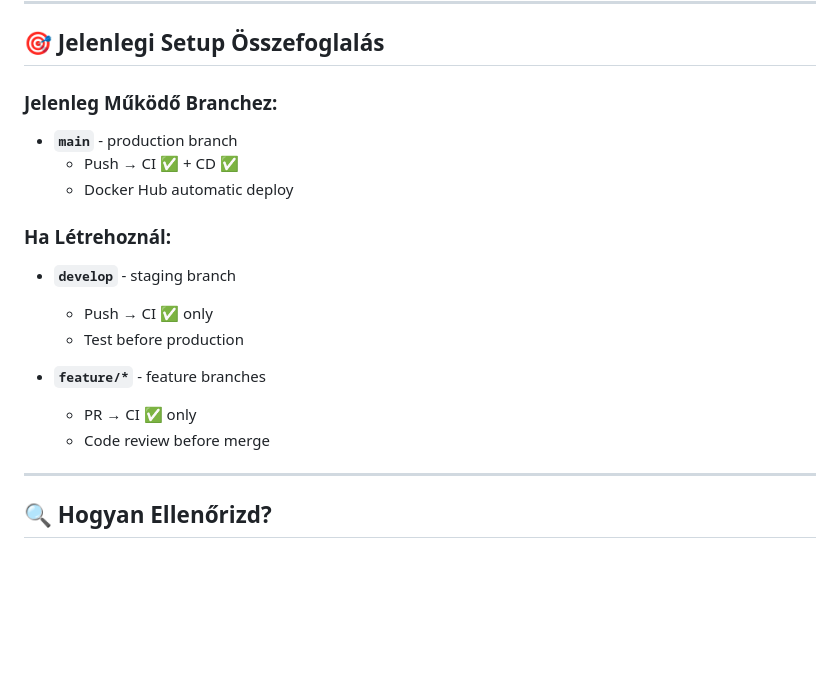
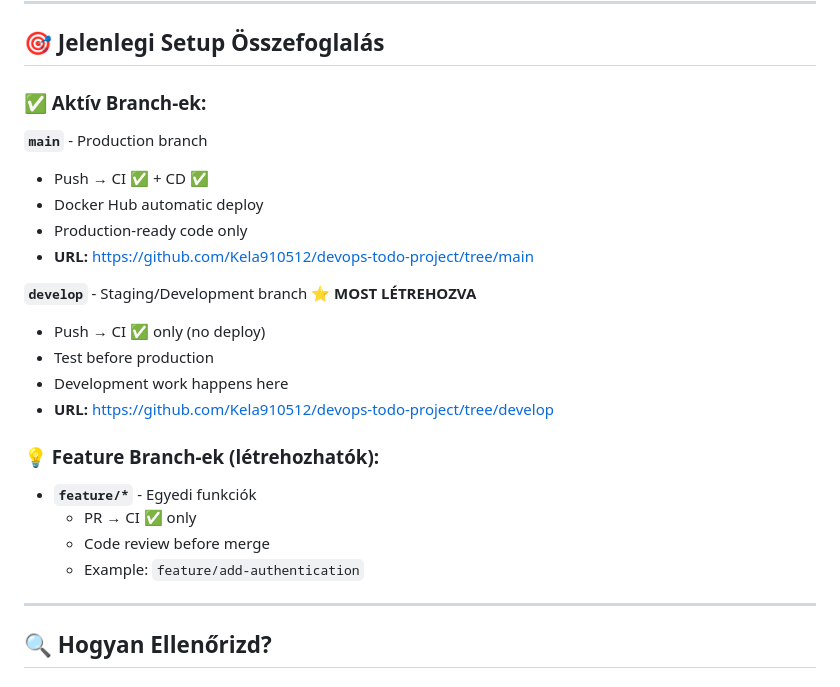
Before and after one commit to Kela910512/devops-todo-project, a Markdown page: PIPELINE-TRIGGERS.md, the part around the change. Rendered like a GitHub page; blank space fills up the shorter version.

```diff
--- a/PIPELINE-TRIGGERS.md
+++ b/PIPELINE-TRIGGERS.md
@@ -274,19 +274,25 @@ on:
 
 ## 🎯 Jelenlegi Setup Összefoglalás
 
-### Jelenleg Működő Branchez:
-- **`main`** - production branch
-  - Push → CI ✅ + CD ✅
-  - Docker Hub automatic deploy
+### ✅ Aktív Branch-ek:
 
-### Ha Létrehoznál:
-- **`develop`** - staging branch
-  - Push → CI ✅ only
-  - Test before production
+**`main`** - Production branch
+- Push → CI ✅ + CD ✅
+- Docker Hub automatic deploy
+- Production-ready code only
+- **URL:** https://github.com/Kela910512/devops-todo-project/tree/main
 
-- **`feature/*`** - feature branches
+**`develop`** - Staging/Development branch ⭐ **MOST LÉTREHOZVA**
+- Push → CI ✅ only (no deploy)
+- Test before production
+- Development work happens here
+- **URL:** https://github.com/Kela910512/devops-todo-project/tree/develop
+
+### 💡 Feature Branch-ek (létrehozhatók):
+- **`feature/*`** - Egyedi funkciók
   - PR → CI ✅ only
   - Code review before merge
+  - Example: `feature/add-authentication`
 
 ---
 
```
Also changed, not shown: README.md (+91 -11 lines).
